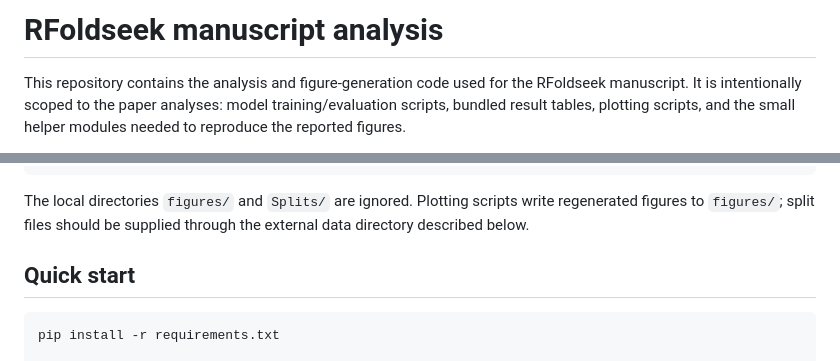
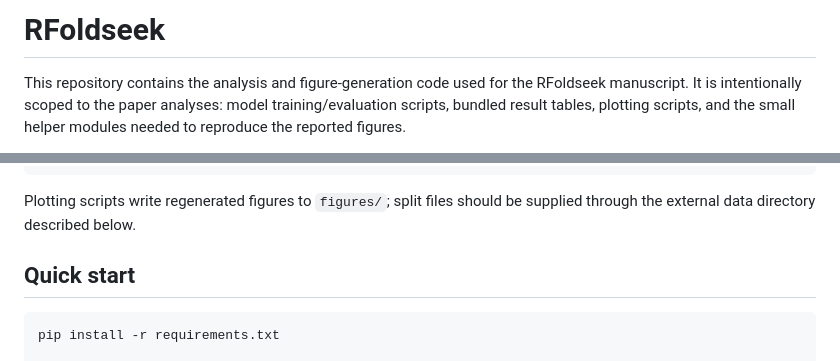
Before and after one commit to Cassie818/RFoldSearch-analysis, a Markdown page: README.md, 2 parts joined by grey strips. Drawn GitHub-style.

Commit message:
README: retitle to 'RFoldseek'; drop stale ignored-dirs sentence

````diff
--- a/README.md
+++ b/README.md
@@ -1,4 +1,4 @@
-# RFoldseek manuscript analysis
+# RFoldseek
 
 This repository contains the analysis and figure-generation code used for the
 RFoldseek manuscript. It is intentionally scoped to the paper analyses: model
@@ -26,8 +26,7 @@ files/ablation/           bundled ablation and alphabet-control results
 files/motifs/             bundled motif-analysis tables for Fig. 4
 ```
 
-The local directories `figures/` and `Splits/` are ignored. Plotting scripts
-write regenerated figures to `figures/`; split files should be supplied through
+Plotting scripts write regenerated figures to `figures/`; split files should be supplied through
 the external data directory described below.
 
 ## Quick start
````
